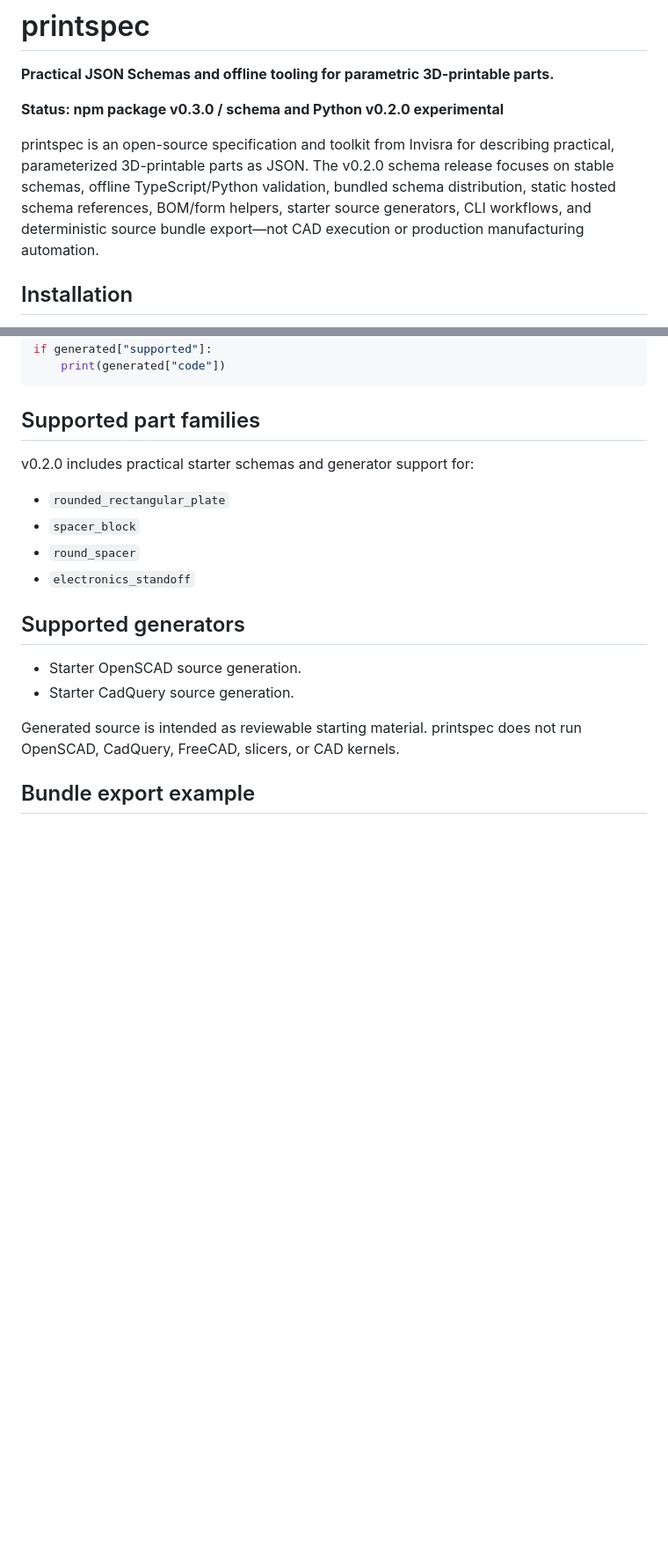
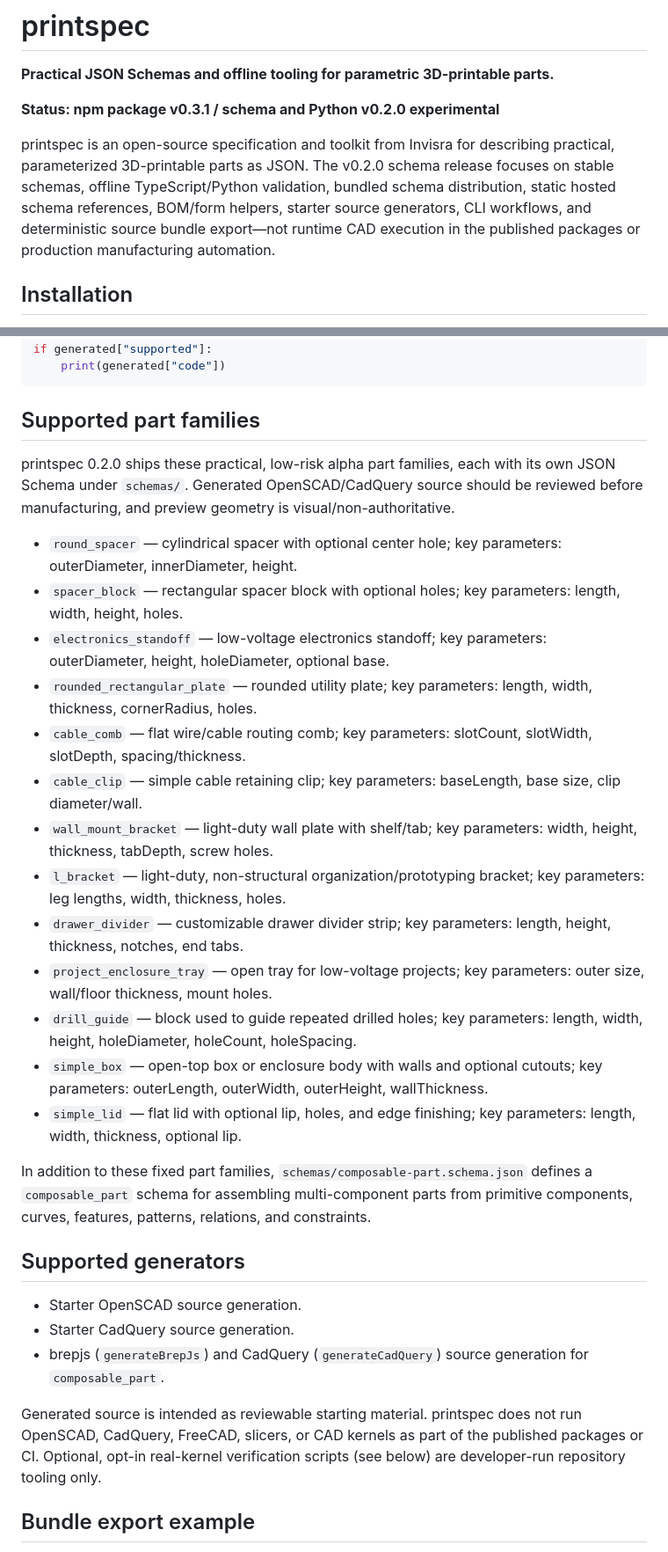
Before and after one commit to invisra/printspec, a Markdown page: README.md, 2 parts joined by grey strips. Shown at 88% size. Drawn GitHub-style; blank space fills up the shorter version.

```diff
--- a/README.md
+++ b/README.md
@@ -2,9 +2,9 @@
 
 **Practical JSON Schemas and offline tooling for parametric 3D-printable parts.**
 
-**Status: npm package v0.3.0 / schema and Python v0.2.0 experimental**
+**Status: npm package v0.3.1 / schema and Python v0.2.0 experimental**
 
-printspec is an open-source specification and toolkit from Invisra for describing practical, parameterized 3D-printable parts as JSON. The v0.2.0 schema release focuses on stable schemas, offline TypeScript/Python validation, bundled schema distribution, static hosted schema references, BOM/form helpers, starter source generators, CLI workflows, and deterministic source bundle export—not CAD execution or production manufacturing automation.
+printspec is an open-source specification and toolkit from Invisra for describing practical, parameterized 3D-printable parts as JSON. The v0.2.0 schema release focuses on stable schemas, offline TypeScript/Python validation, bundled schema distribution, static hosted schema references, BOM/form helpers, starter source generators, CLI workflows, and deterministic source bundle export—not runtime CAD execution in the published packages or production manufacturing automation.
 
 ## Installation
 
@@ -125,19 +125,31 @@ if generated["supported"]:
 
 ## Supported part families
 
-v0.2.0 includes practical starter schemas and generator support for:
+printspec 0.2.0 ships these practical, low-risk alpha part families, each with its own JSON Schema under `schemas/`. Generated OpenSCAD/CadQuery source should be reviewed before manufacturing, and preview geometry is visual/non-authoritative.
 
-- `rounded_rectangular_plate`
-- `spacer_block`
-- `round_spacer`
-- `electronics_standoff`
+- `round_spacer` — cylindrical spacer with optional center hole; key parameters: outerDiameter, innerDiameter, height.
+- `spacer_block` — rectangular spacer block with optional holes; key parameters: length, width, height, holes.
+- `electronics_standoff` — low-voltage electronics standoff; key parameters: outerDiameter, height, holeDiameter, optional base.
+- `rounded_rectangular_plate` — rounded utility plate; key parameters: length, width, thickness, cornerRadius, holes.
+- `cable_comb` — flat wire/cable routing comb; key parameters: slotCount, slotWidth, slotDepth, spacing/thickness.
+- `cable_clip` — simple cable retaining clip; key parameters: baseLength, base size, clip diameter/wall.
+- `wall_mount_bracket` — light-duty wall plate with shelf/tab; key parameters: width, height, thickness, tabDepth, screw holes.
+- `l_bracket` — light-duty, non-structural organization/prototyping bracket; key parameters: leg lengths, width, thickness, holes.
+- `drawer_divider` — customizable drawer divider strip; key parameters: length, height, thickness, notches, end tabs.
+- `project_enclosure_tray` — open tray for low-voltage projects; key parameters: outer size, wall/floor thickness, mount holes.
+- `drill_guide` — block used to guide repeated drilled holes; key parameters: length, width, height, holeDiameter, holeCount, holeSpacing.
+- `simple_box` — open-top box or enclosure body with walls and optional cutouts; key parameters: outerLength, outerWidth, outerHeight, wallThickness.
+- `simple_lid` — flat lid with optional lip, holes, and edge finishing; key parameters: length, width, thickness, optional lip.
+
+In addition to these fixed part families, `schemas/composable-part.schema.json` defines a `composable_part` schema for assembling multi-component parts from primitive components, curves, features, patterns, relations, and constraints.
 
 ## Supported generators
 
 - Starter OpenSCAD source generation.
 - Starter CadQuery source generation.
+- brepjs (`generateBrepJs`) and CadQuery (`generateCadQuery`) source generation for `composable_part`.
 
-Generated source is intended as reviewable starting material. printspec does not run OpenSCAD, CadQuery, FreeCAD, slicers, or CAD kernels.
+Generated source is intended as reviewable starting material. printspec does not run OpenSCAD, CadQuery, FreeCAD, slicers, or CAD kernels as part of the published packages or CI. Optional, opt-in real-kernel verification scripts (see below) are developer-run repository tooling only.
 
 ## Bundle export example
 
```
Also changed, not shown: other parts of README.md (+4 -16 lines), CHANGELOG.md (+5 -2 lines).
